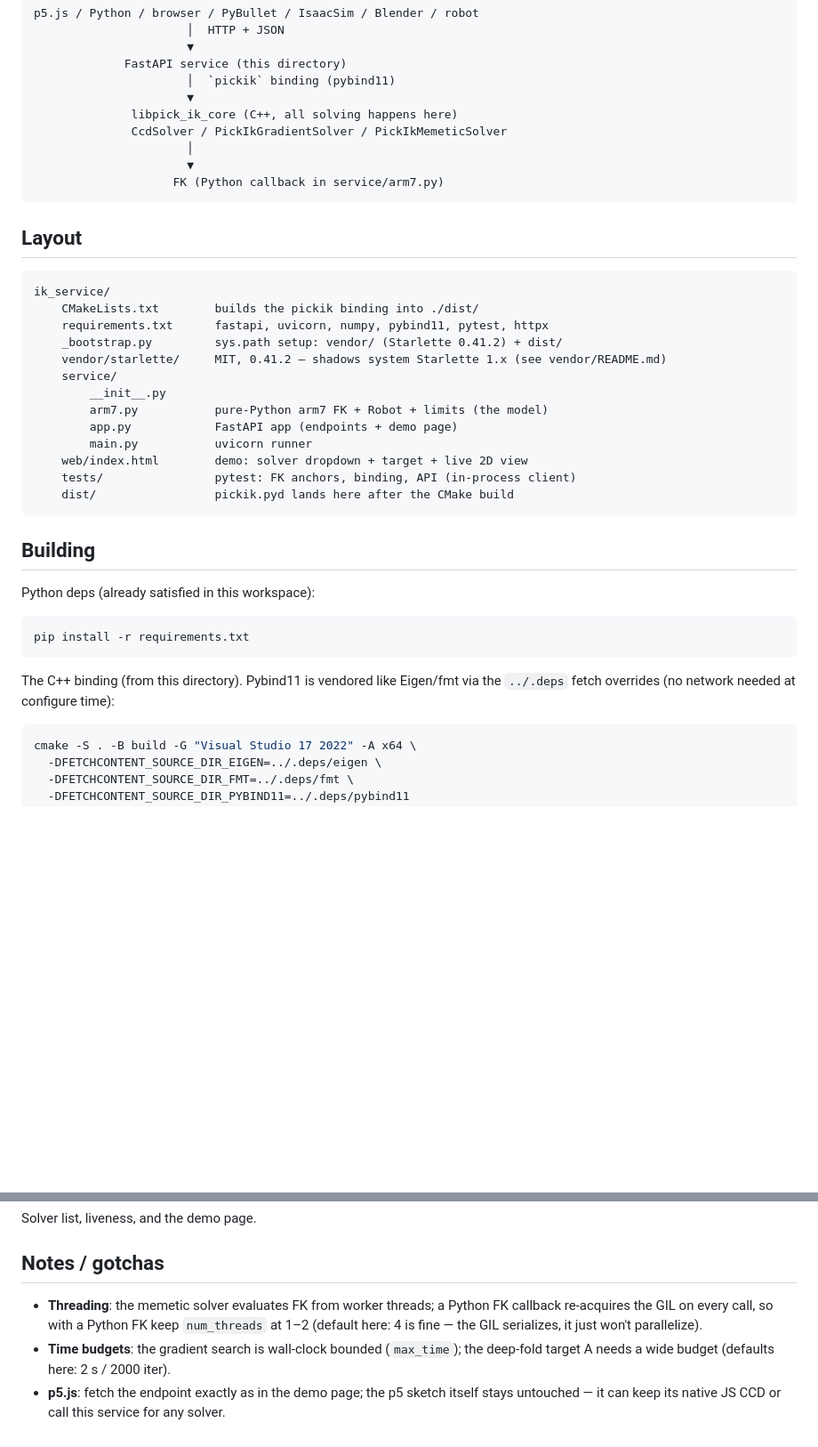
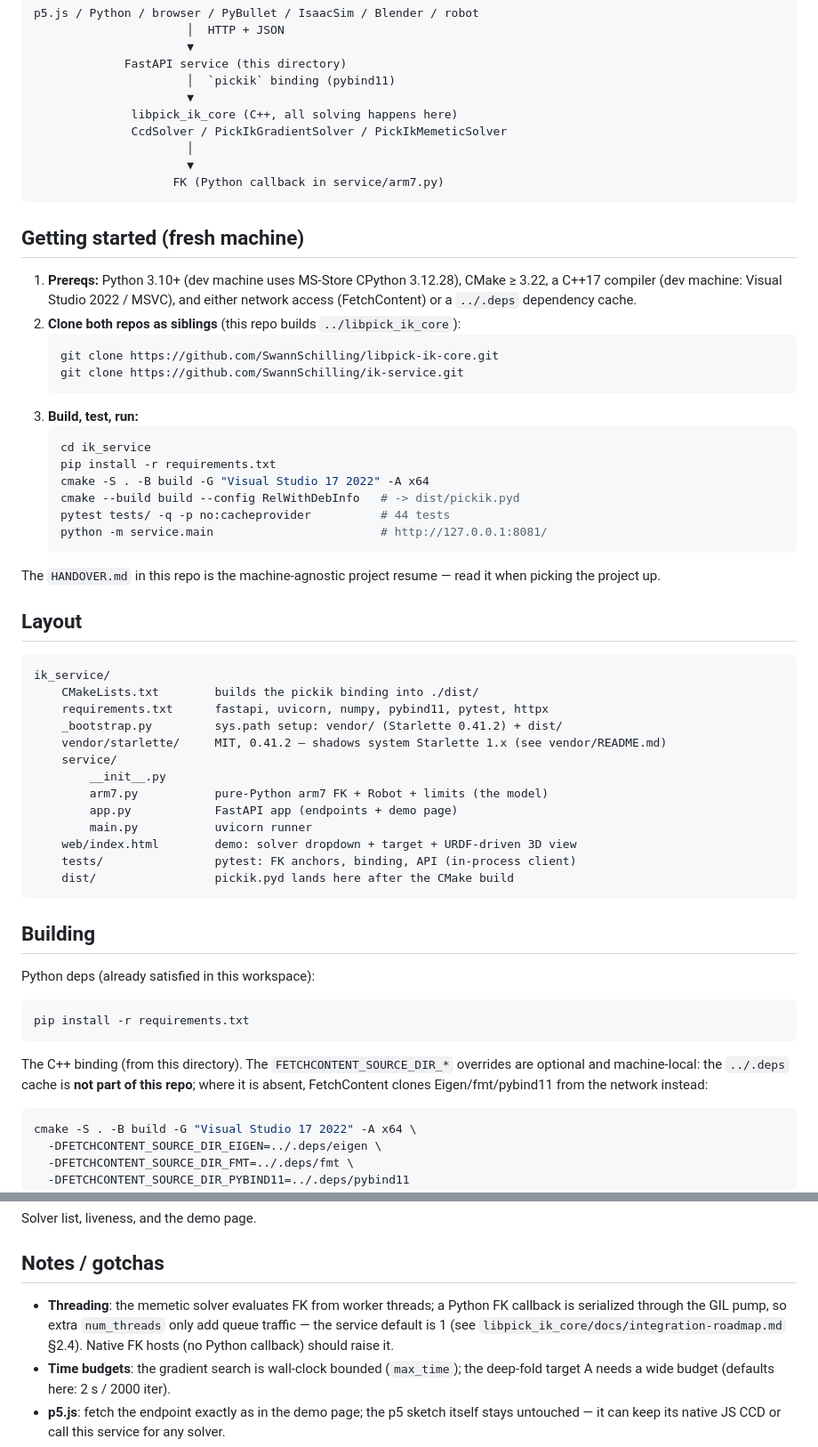
Before and after one commit to SwannSchilling/ik-service, a Markdown page: README.md, 2 parts joined by grey strips. Shown at 89% size. Rendered like a GitHub page; blank space fills up the shorter version.

````diff
--- a/README.md
+++ b/README.md
@@ -19,6 +19,29 @@ p5.js / Python / browser / PyBullet / IsaacSim / Blender / robot
                     FK (Python callback in service/arm7.py)
 ```
 
+## Getting started (fresh machine)
+
+1. **Prereqs:** Python 3.10+ (dev machine uses MS-Store CPython 3.12.28),
+   CMake ≥ 3.22, a C++17 compiler (dev machine: Visual Studio 2022 / MSVC),
+   and either network access (FetchContent) or a `../.deps` dependency cache.
+2. **Clone both repos as siblings** (this repo builds `../libpick_ik_core`):
+   ```sh
+   git clone https://github.com/SwannSchilling/libpick-ik-core.git
+   git clone https://github.com/SwannSchilling/ik-service.git
+   ```
+3. **Build, test, run:**
+   ```sh
+   cd ik_service
+   pip install -r requirements.txt
+   cmake -S . -B build -G "Visual Studio 17 2022" -A x64
+   cmake --build build --config RelWithDebInfo   # -> dist/pickik.pyd
+   pytest tests/ -q -p no:cacheprovider          # 44 tests
+   python -m service.main                        # http://127.0.0.1:8081/
+   ```
+
+The `HANDOVER.md` in this repo is the machine-agnostic project resume — read
+it when picking the project up.
+
 ## Layout
 
 ```
@@ -32,7 +55,7 @@ ik_service/
         arm7.py           pure-Python arm7 FK + Robot + limits (the model)
         app.py            FastAPI app (endpoints + demo page)
         main.py           uvicorn runner
-    web/index.html        demo: solver dropdown + target + live 2D view
+    web/index.html        demo: solver dropdown + target + URDF-driven 3D view
     tests/                pytest: FK anchors, binding, API (in-process client)
     dist/                 pickik.pyd lands here after the CMake build
 ```
@@ -45,8 +68,10 @@ Python deps (already satisfied in this workspace):
 pip install -r requirements.txt
 ```
 
-The C++ binding (from this directory). Pybind11 is vendored like Eigen/fmt
-via the `../.deps` fetch overrides (no network needed at configure time):
+The C++ binding (from this directory). The `FETCHCONTENT_SOURCE_DIR_*`
+overrides are optional and machine-local: the `../.deps` cache is **not part
+of this repo**; where it is absent, FetchContent clones Eigen/fmt/pybind11
+from the network instead:
 
 ```sh
 cmake -S . -B build -G "Visual Studio 17 2022" -A x64 \
@@ -133,9 +158,10 @@ Solver list, liveness, and the demo page.
 ## Notes / gotchas
 
 - **Threading**: the memetic solver evaluates FK from worker threads; a
-  Python FK callback re-acquires the GIL on every call, so with a Python FK
-  keep `num_threads` at 1–2 (default here: 4 is fine — the GIL serializes, it
-  just won't parallelize).
+  Python FK callback is serialized through the GIL pump, so extra
+  `num_threads` only add queue traffic — the service default is 1 (see
+  `libpick_ik_core/docs/integration-roadmap.md` §2.4). Native FK hosts
+  (no Python callback) should raise it.
 - **Time budgets**: the gradient search is wall-clock bounded (`max_time`);
   the deep-fold target A needs a wide budget (defaults here: 2 s / 2000 iter).
 - **p5.js**: fetch the endpoint exactly as in the demo page; the p5 sketch
````
Also changed, not shown: HANDOVER.md (added, +154 -0 lines), docs/session-logs/session-log-3d-viewer-urdf-fix.md (added, +59 -0 lines).
